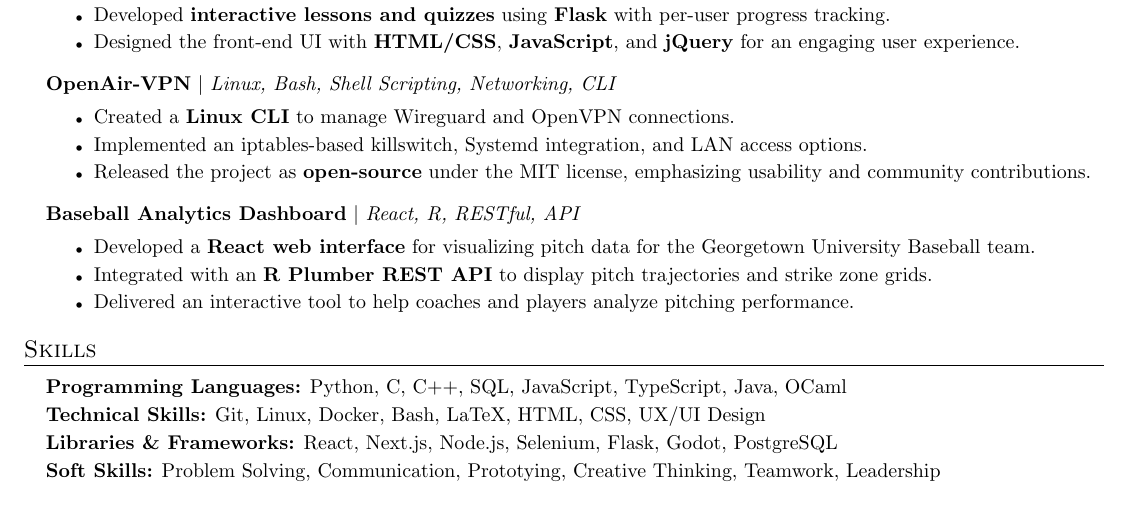
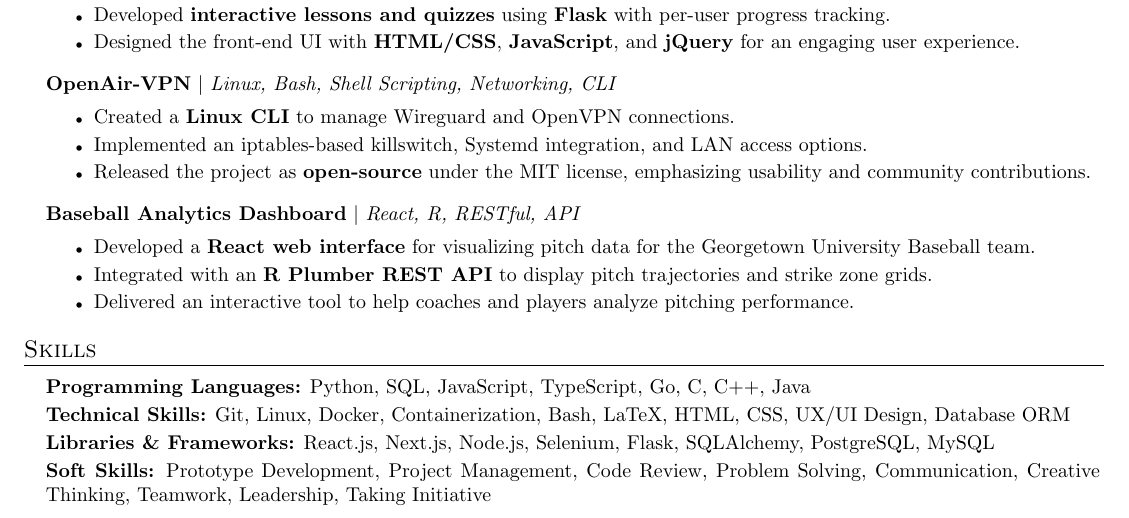
Before and after one commit to ethmth/resume, a LaTeX CV (EthanThomasResume.tex): part of the page, cut so that both start at the same text. Compiled offline with pdfLaTeX.

Commit message:
Updated skills on actual resume

```diff
--- a/EthanThomasResume.tex
+++ b/EthanThomasResume.tex
@@ -146,13 +146,13 @@
 \begin{list}{}{\setlength{\leftmargin}{1em}\setlength{\rightmargin}{2pt}}
 
     \item
-          \small{\textbf{Programming Languages:} Python, C, C++, SQL, JavaScript, TypeScript, Java, OCaml}
+          \small{\textbf{Programming Languages:} Python, SQL, JavaScript, TypeScript, Go, C, C++, Java}
           \vspace{2pt} \newline
-          \small{\textbf{Technical Skills:} Git, Linux, Docker, Bash, LaTeX, HTML, CSS, UX/UI Design}
+          \small{\textbf{Technical Skills:} Git, Linux, Docker, Containerization, Bash, LaTeX, HTML, CSS, UX/UI Design, Database ORM}
           \vspace{2pt} \newline
-          \small{\textbf{Libraries \& Frameworks:} React, Next.js, Node.js, Selenium, Flask, Godot, PostgreSQL}
+          \small{\textbf{Libraries \& Frameworks:} React.js, Next.js, Node.js, Selenium, Flask, SQLAlchemy, PostgreSQL, MySQL}
           \vspace{2pt} \newline
-          \small{\textbf{Soft Skills:} Problem Solving, Communication, Prototying, Creative Thinking, Teamwork, Leadership}
+          \small{\textbf{Soft Skills:} Prototype Development, Project Management, Code Review, Problem Solving, Communication, Creative Thinking, Teamwork, Leadership, Taking Initiative}
           \vspace{0pt}
 \end{list}
 
```
Also changed, not shown: skills/skills.txt (+1 -1 lines), EthanThomasResume.pdf.
